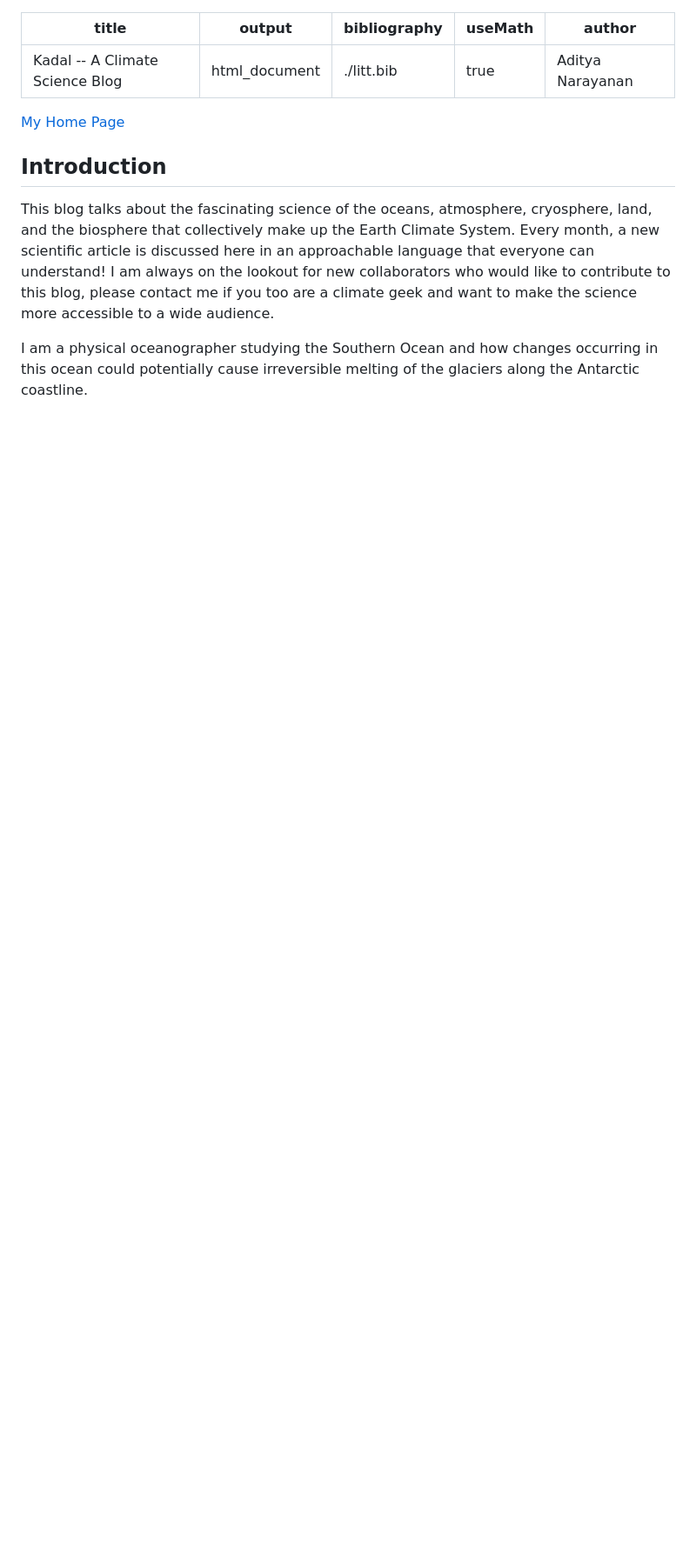
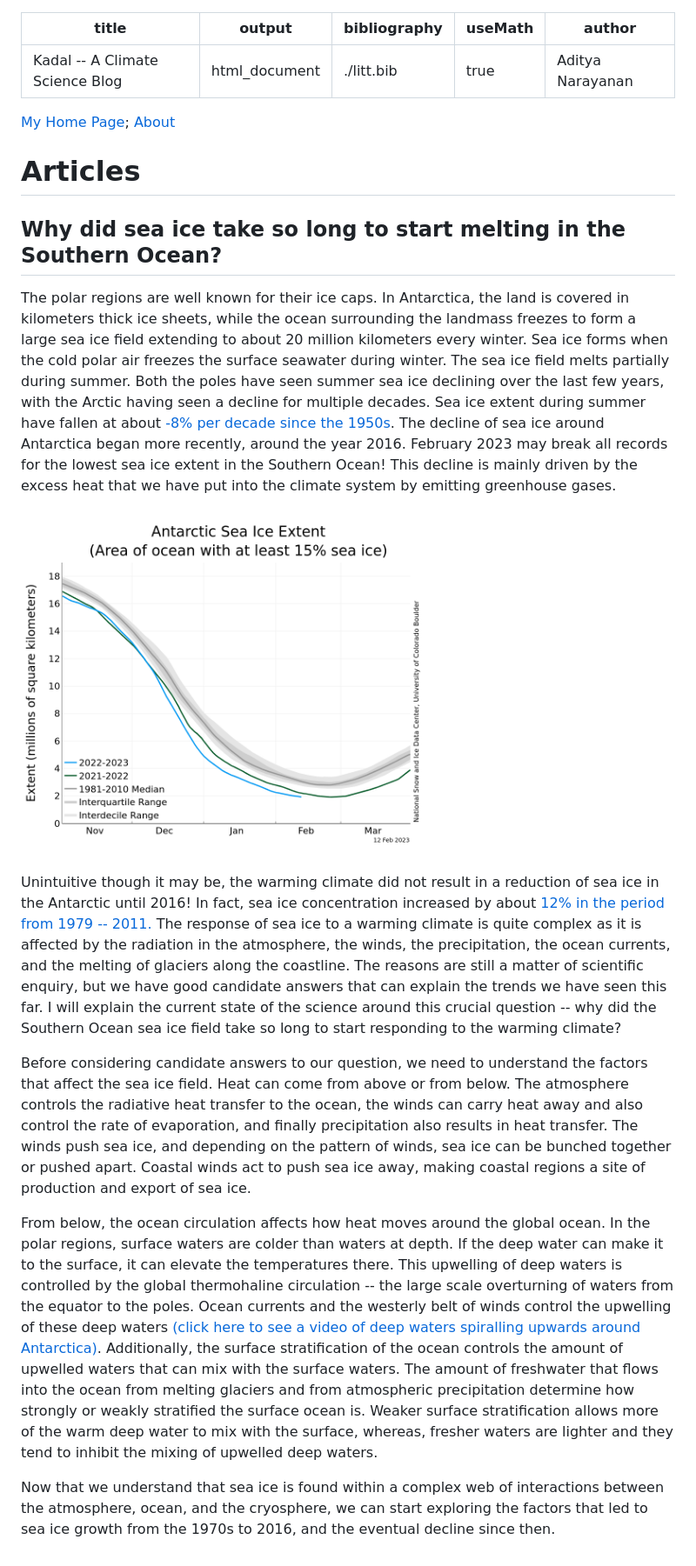
Before and after one commit to adityarn/kadal, a Markdown page: index.md, the part around the change. Shown: that part at 87% size. Drawn GitHub-style; pictures changed too: Images/AntSeaIceNSIDC_14022023.png (added); blank space fills up the shorter version.

Commit message:
first article

```diff
--- a/index.md
+++ b/index.md
@@ -7,14 +7,33 @@ author: Aditya Narayanan
 ---
 
 
-[My Home Page](https://adityarn.github.io/)
-
-
-## Introduction
-
-
-This blog talks about the fascinating science of the oceans, atmosphere, cryosphere, land, and the biosphere that collectively make up the Earth Climate System. Every month, a new scientific article is discussed here in an approachable language that everyone can understand! I am always on the lookout for new collaborators who would like to contribute to this blog, please contact me if you too are a climate geek and want to make the science more accessible to a wide audience.
+[My Home Page](https://adityarn.github.io/); [About](./about.html)
 
 
 
-I am a physical oceanographer studying the Southern Ocean and how changes occurring in this ocean could potentially cause irreversible melting of the glaciers along the Antarctic coastline.
+
+# Articles
+
+
+## Why did sea ice take so long to start melting in the Southern Ocean?
+
+
+
+The polar regions are well known for their ice caps. In Antarctica, the land is covered in kilometers thick ice sheets, while the ocean surrounding the landmass freezes to form a large sea ice field extending to about 20&nbsp;million kilometers every winter.  Sea ice forms when the cold polar air freezes the surface seawater during winter. The sea ice field melts partially during summer. Both the poles have seen summer sea ice declining over the last few years, with the Arctic having seen a decline for multiple decades. Sea ice extent during summer have fallen at about [-8% per decade since the 1950s](https://agupubs.onlinelibrary.wiley.com/doi/full/10.1029/2007GL029703). The decline of sea ice around Antarctica began more recently, around the year 2016. February 2023 may break all records for the lowest sea ice extent in the Southern Ocean! This decline is mainly driven by the excess heat that we have put into the climate system by emitting greenhouse gases.
+
+<img src="./Images/AntSeaIceNSIDC_14022023.png"
+     alt="Markdown Monster icon"
+	 width="500"
+     style="float: left; margin-right: 10px;" />
+
+
+Unintuitive though it may be, the warming climate did not result in a reduction of sea ice in the Antarctic until 2016! In fact, sea ice concentration increased by about [12% in the period from 1979 -- 2011.](https://agupubs.onlinelibrary.wiley.com/doi/full/10.1002/2014GL059239) The response of sea ice to a warming climate is quite complex as it is affected by the radiation in the atmosphere, the winds, the precipitation, the ocean currents, and the melting of glaciers along the coastline. The reasons are still a matter of scientific enquiry, but we have good candidate answers that can explain the trends we have seen this far. I will explain the current state of the science around this crucial question -- why did the Southern Ocean sea ice field take so long to start responding to the warming climate?
+
+
+Before considering candidate answers to our question, we need to understand the factors that affect the sea ice field. Heat can come from above or from below. The atmosphere controls the radiative heat transfer to the ocean, the winds can carry heat away and also control the rate of evaporation, and finally precipitation also results in heat transfer. The winds push sea ice, and depending on the pattern of winds, sea ice can be bunched together or pushed apart. Coastal winds act to push sea ice away, making coastal regions a site of production and export of sea ice.
+
+
+From below, the ocean circulation affects how heat moves around the global ocean. In the polar regions, surface waters are colder than waters at depth. If the deep water can make it to the surface, it can elevate the temperatures there. This upwelling of deep waters is controlled by the global thermohaline circulation -- the large scale overturning of waters from the equator to the poles. Ocean currents and the westerly belt of winds control the upwelling of these deep waters [(click here to see a video of deep waters spiralling upwards around Antarctica)](https://www.youtube.com/watch?v=j1pvI6ZJ1Mk&t=36s). Additionally, the surface stratification of the ocean controls the amount of upwelled waters that can mix with the surface waters. The amount of freshwater that flows into the ocean from melting glaciers and from atmospheric precipitation determine how strongly or weakly stratified the surface ocean is. Weaker surface stratification allows more of the warm deep water to mix with the surface, whereas, fresher waters are lighter and they tend to inhibit the mixing of upwelled deep waters.
+
+
+Now that we understand that sea ice is found within a complex web of interactions between the atmosphere, ocean, and the cryosphere, we can start exploring the factors that led to sea ice growth from the 1970s to 2016, and the eventual decline since then.
```
Also changed, not shown: about.md (added, +10 -0 lines), 4 other files.
